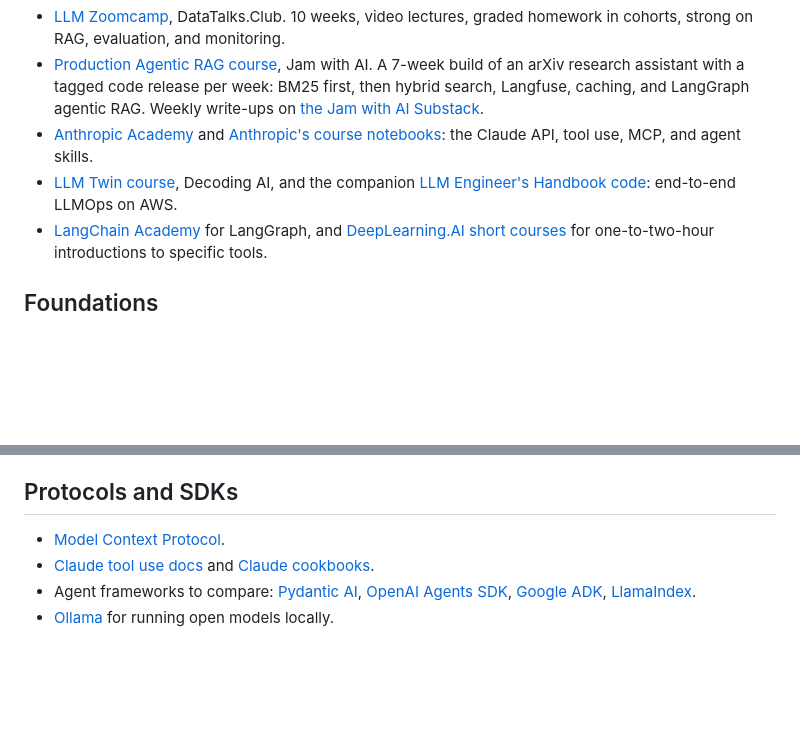
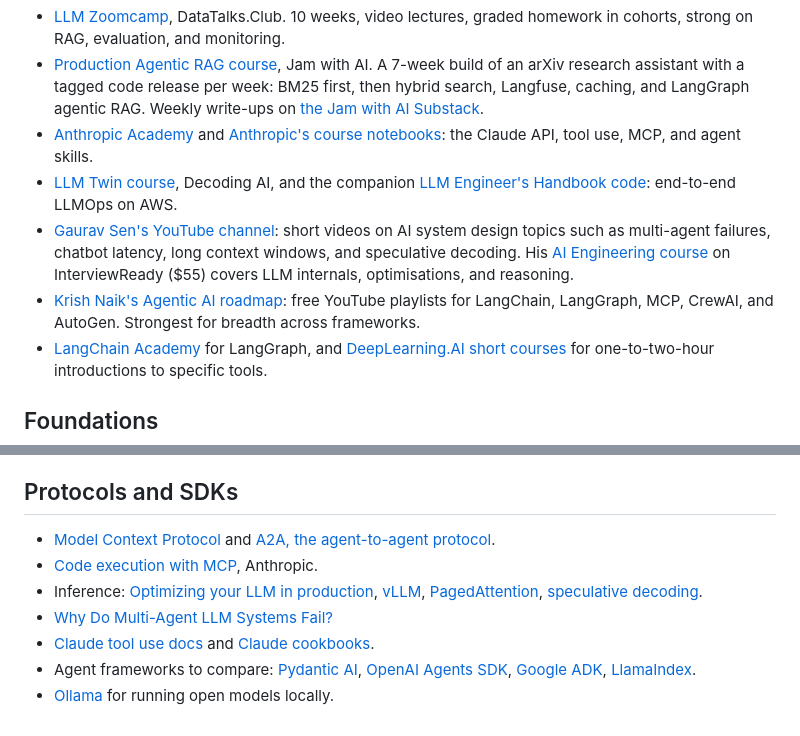
Before and after one commit to Rachneet/ai-system-design-course, a Markdown page: content/07-03-resources.md, 2 parts joined by grey strips. GitHub-like rendering; blank space fills up the shorter version.

```diff
--- a/content/07-03-resources.md
+++ b/content/07-03-resources.md
@@ -15,6 +15,8 @@ All links are free to read. Starred items (★) are the ones to read if you only
 - [Production Agentic RAG course](https://github.com/jamwithai/production-agentic-rag-course), Jam with AI. A 7-week build of an arXiv research assistant with a tagged code release per week: BM25 first, then hybrid search, Langfuse, caching, and LangGraph agentic RAG. Weekly write-ups on [the Jam with AI Substack](https://jamwithai.substack.com/).
 - [Anthropic Academy](https://anthropic.skilljar.com/) and [Anthropic's course notebooks](https://github.com/anthropics/courses): the Claude API, tool use, MCP, and agent skills.
 - [LLM Twin course](https://github.com/decodingai-magazine/llm-twin-course), Decoding AI, and the companion [LLM Engineer's Handbook code](https://github.com/PacktPublishing/LLM-Engineers-Handbook): end-to-end LLMOps on AWS.
+- [Gaurav Sen's YouTube channel](https://www.youtube.com/@gkcs): short videos on AI system design topics such as multi-agent failures, chatbot latency, long context windows, and speculative decoding. His [AI Engineering course](https://interviewready.io/course-page/ai-engineering) on InterviewReady ($55) covers LLM internals, optimisations, and reasoning.
+- [Krish Naik's Agentic AI roadmap](https://github.com/krishnaik06/Roadmap-To-Learn-Agentic-AI): free YouTube playlists for LangChain, LangGraph, MCP, CrewAI, and AutoGen. Strongest for breadth across frameworks.
 - [LangChain Academy](https://academy.langchain.com/) for LangGraph, and [DeepLearning.AI short courses](https://www.deeplearning.ai/short-courses/) for one-to-two-hour introductions to specific tools.
 
 ## Foundations
@@ -113,7 +115,10 @@ All links are free to read. Starred items (★) are the ones to read if you only
 
 ## Protocols and SDKs
 
-- [Model Context Protocol](https://modelcontextprotocol.io/).
+- [Model Context Protocol](https://modelcontextprotocol.io/) and [A2A, the agent-to-agent protocol](https://a2a-protocol.org/latest/).
+- [Code execution with MCP](https://www.anthropic.com/engineering/code-execution-with-mcp), Anthropic.
+- Inference: [Optimizing your LLM in production](https://huggingface.co/blog/optimize-llm), [vLLM](https://docs.vllm.ai/en/latest/), [PagedAttention](https://arxiv.org/abs/2309.06180), [speculative decoding](https://arxiv.org/abs/2211.17192).
+- [Why Do Multi-Agent LLM Systems Fail?](https://arxiv.org/abs/2503.13657)
 - [Claude tool use docs](https://platform.claude.com/docs/en/agents-and-tools/tool-use/overview) and [Claude cookbooks](https://github.com/anthropics/claude-cookbooks).
 - Agent frameworks to compare: [Pydantic AI](https://github.com/pydantic/pydantic-ai), [OpenAI Agents SDK](https://openai.github.io/openai-agents-python/), [Google ADK](https://google.github.io/adk-docs/), [LlamaIndex](https://docs.llamaindex.ai/en/stable/).
 - [Ollama](https://ollama.com/) for running open models locally.
```
Also changed, not shown: docs/landscape.md (+20 -1 lines).
